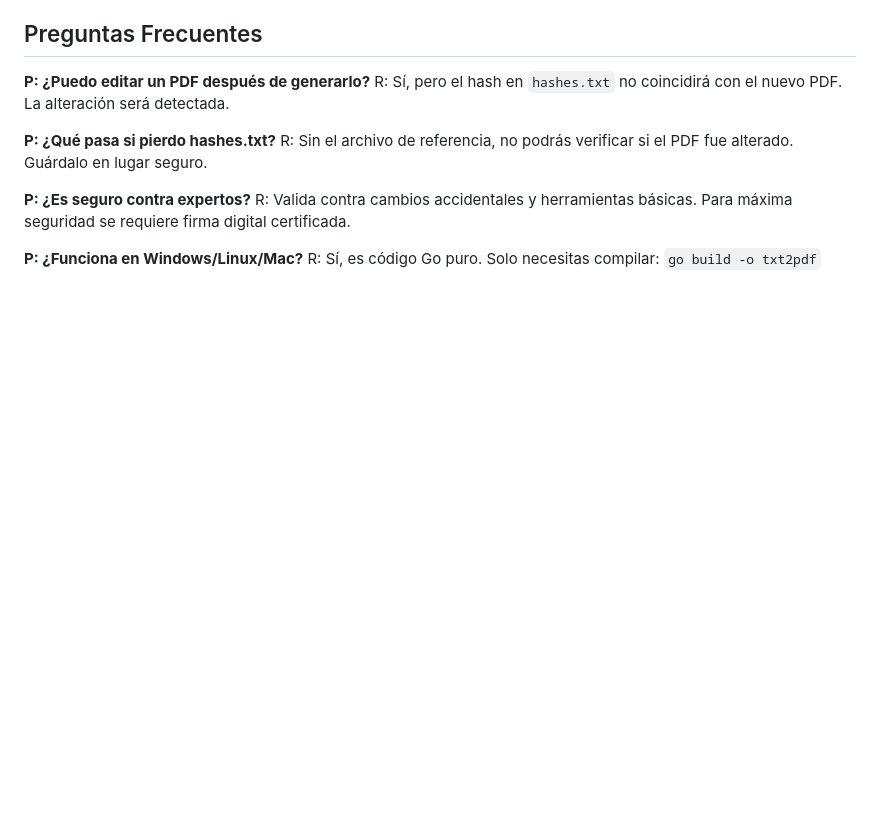
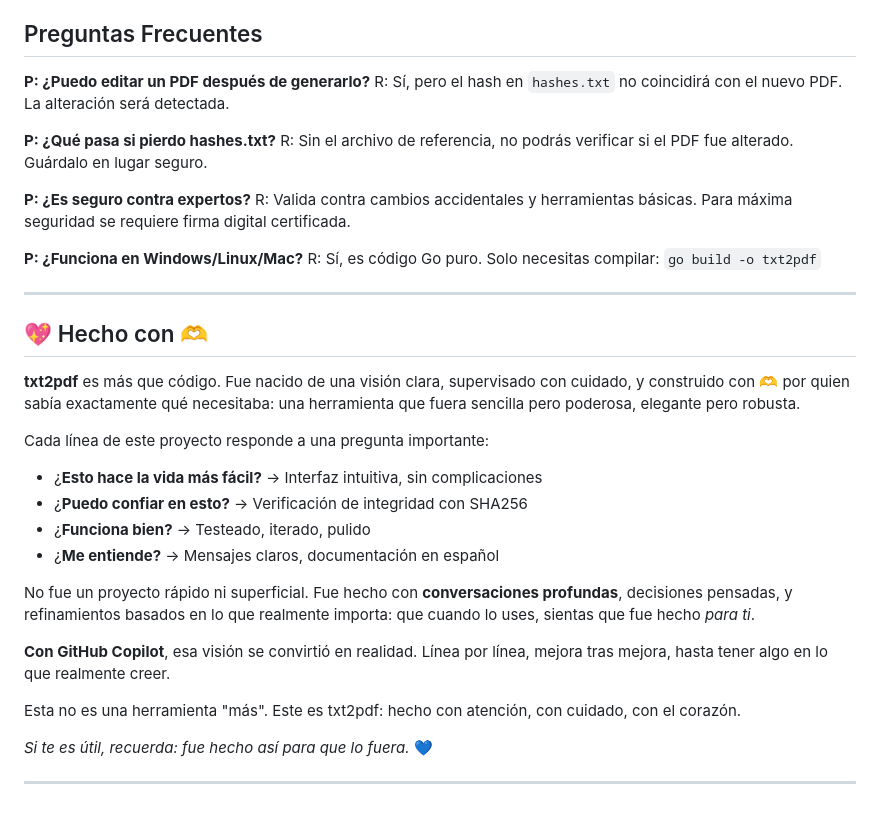
Before and after one commit to jferreyradev/txt2pdf, a Markdown page: README.md, the part around the change. GitHub-like rendering; blank space fills up the shorter version.

Commit message:
feat: agregar secciones personales en QUICKSTART.md y README.md para resaltar la visión detrás de la herramienta

```diff
--- a/README.md
+++ b/README.md
@@ -285,3 +285,25 @@ R: Valida contra cambios accidentales y herramientas básicas. Para máxima segu
 
 **P: ¿Funciona en Windows/Linux/Mac?**
 R: Sí, es código Go puro. Solo necesitas compilar: `go build -o txt2pdf`
+
+---
+
+## 💖 Hecho con 🫶
+
+**txt2pdf** es más que código. Fue nacido de una visión clara, supervisado con cuidado, y construido con 🫶 por quien sabía exactamente qué necesitaba: una herramienta que fuera sencilla pero poderosa, elegante pero robusta.
+
+Cada línea de este proyecto responde a una pregunta importante:
+- ¿**Esto hace la vida más fácil?** → Interfaz intuitiva, sin complicaciones
+- ¿**Puedo confiar en esto?** → Verificación de integridad con SHA256
+- ¿**Funciona bien?** → Testeado, iterado, pulido
+- ¿**Me entiende?** → Mensajes claros, documentación en español
+
+No fue un proyecto rápido ni superficial. Fue hecho con **conversaciones profundas**, decisiones pensadas, y refinamientos basados en lo que realmente importa: que cuando lo uses, sientas que fue hecho *para ti*.
+
+**Con GitHub Copilot**, esa visión se convirtió en realidad. Línea por línea, mejora tras mejora, hasta tener algo en lo que realmente creer.
+
+Esta no es una herramienta "más". Este es txt2pdf: hecho con atención, con cuidado, con el corazón.
+
+*Si te es útil, recuerda: fue hecho así para que lo fuera.* 💙
+
+---
```
Also changed, not shown: QUICKSTART.md (+14 -0 lines).
